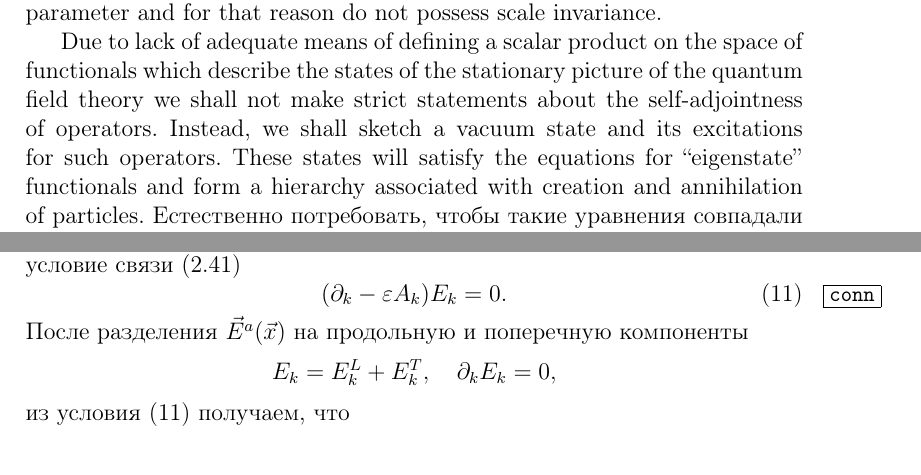
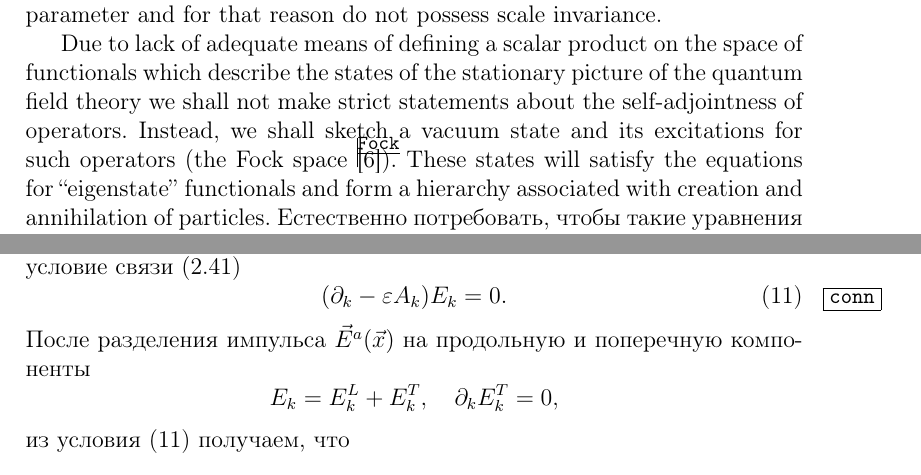
Before and after one commit to pasha-bolokhov/vacuum, a LaTeX paper (vacuum-en.tex): two parts of pages 2 and 7 of 22, joined at a grey line, cut so that both start at the same text. Compiled offline with pdfLaTeX.

Commit message:
Timur's corrections as of November 20, 2015

```diff
--- a/vacuum-en.tex
+++ b/vacuum-en.tex
@@ -99,7 +99,8 @@ T.~A.~Bolokhov
 	Due to lack of adequate means of defining a scalar product on the space of functionals
 	which describe the states of the stationary picture of the quantum field theory
 	we shall not make strict statements about the self-adjointness of operators.
-	Instead, we shall sketch a vacuum state and its excitations for such operators.
+	Instead, we shall sketch a vacuum state and its excitations for such operators (the Fock space
+\cite{Fock}).
 	These states will satisfy the equations for ``eigenstate'' functionals and
 	form a hierarchy associated with creation and annihilation of particles.
     Естественно потребовать, чтобы такие уравнения
@@ -466,11 +467,11 @@ $ E_{k}^{a} $
 \label{conn}
     (\partial_{k} - \ve A_{k}) E_{k} = 0 .
 \end{equation}
-    После разделения
+    После разделения импульса
 $ \vec{E}^{a}(\vec{x}) $
     на продольную и поперечную компоненты
 \begin{equation*}
-    E_{k} = E_{k}^{L} + E_{k}^{T} ,\quad \partial_{k} E_{k} = 0,
+    E_{k} = E_{k}^{L} + E_{k}^{T} ,\quad \partial_{k} E_{k}^{T} = 0,
 \end{equation*}
     из условия
 (\ref{conn})
```
Also changed, not shown: vacuum-en.tex (9 more changed lines).
